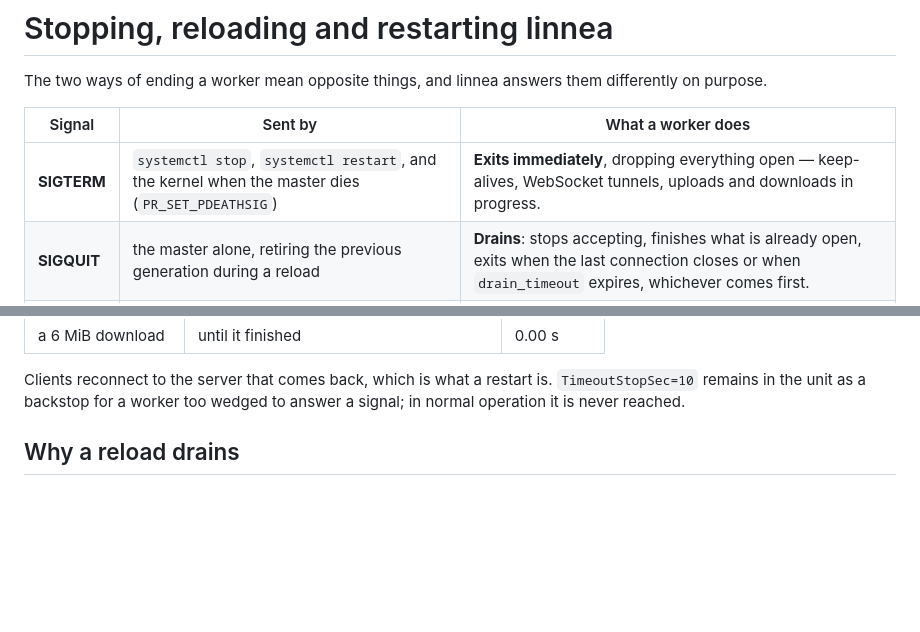
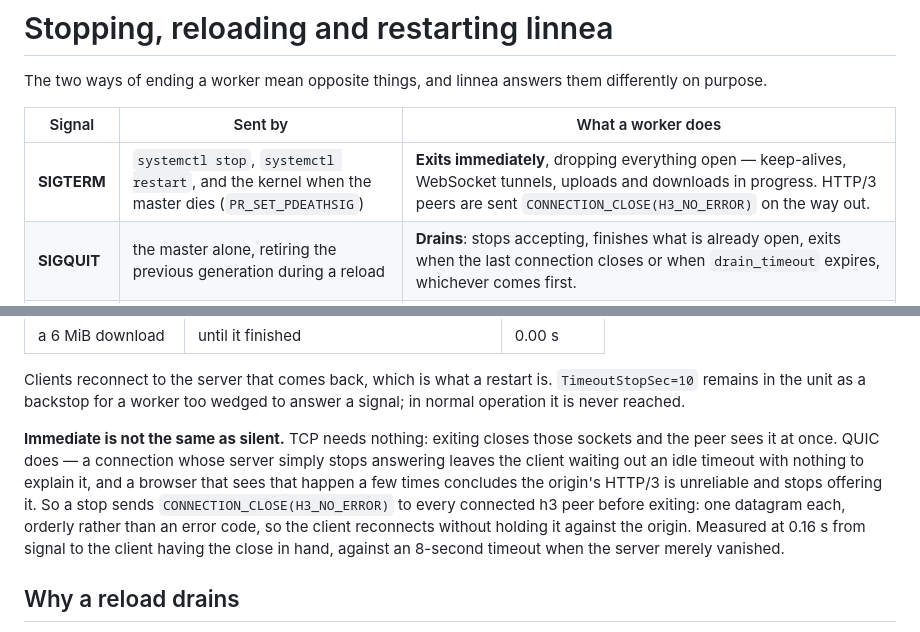
Before and after one commit to morten-krogh/linnea, a Markdown page: docs/shutdown.md, 2 parts joined by grey strips. GitHub-like rendering; blank space fills up the shorter version.

Commit message:
docs: a stop is immediate but not silent
The signal table said SIGTERM drops everything open, which stopped being
the whole story when the stop started sending CONNECTION_CLOSE to h3
peers. TCP needs nothing — exiting closes those sockets and the peer
sees it — but a QUIC connection that merely goes quiet leaves the client
to an idle timeout, and that is what teaches a browser to stop offering
h3 for the origin.

```diff
--- a/docs/shutdown.md
+++ b/docs/shutdown.md
@@ -5,7 +5,7 @@ differently on purpose.
 
 | Signal | Sent by | What a worker does |
 |---|---|---|
-| **SIGTERM** | `systemctl stop`, `systemctl restart`, and the kernel when the master dies (`PR_SET_PDEATHSIG`) | **Exits immediately**, dropping everything open — keep-alives, WebSocket tunnels, uploads and downloads in progress. |
+| **SIGTERM** | `systemctl stop`, `systemctl restart`, and the kernel when the master dies (`PR_SET_PDEATHSIG`) | **Exits immediately**, dropping everything open — keep-alives, WebSocket tunnels, uploads and downloads in progress. HTTP/3 peers are sent `CONNECTION_CLOSE(H3_NO_ERROR)` on the way out. |
 | **SIGQUIT** | the master alone, retiring the previous generation during a reload | **Drains**: stops accepting, finishes what is already open, exits when the last connection closes or when `drain_timeout` expires, whichever comes first. |
 | **SIGHUP** | a log rotation | Reopens the log file. Nothing else — it is *not* a configuration reload. |
 | **SIGUSR2** | `systemctl reload` | The master re-execs in place, then SIGQUITs the old generation. |
@@ -34,6 +34,17 @@ SIGKILL. Measured, from the signal to the last worker gone:
 Clients reconnect to the server that comes back, which is what a restart is.
 `TimeoutStopSec=10` remains in the unit as a backstop for a worker too wedged
 to answer a signal; in normal operation it is never reached.
+
+**Immediate is not the same as silent.** TCP needs nothing: exiting closes
+those sockets and the peer sees it at once. QUIC does — a connection whose
+server simply stops answering leaves the client waiting out an idle timeout
+with nothing to explain it, and a browser that sees that happen a few times
+concludes the origin's HTTP/3 is unreliable and stops offering it. So a stop
+sends `CONNECTION_CLOSE(H3_NO_ERROR)` to every connected h3 peer before
+exiting: one datagram each, orderly rather than an error code, so the client
+reconnects without holding it against the origin. Measured at 0.16 s from
+signal to the client having the close in hand, against an 8-second timeout
+when the server merely vanished.
 
 ## Why a reload drains
 
```
